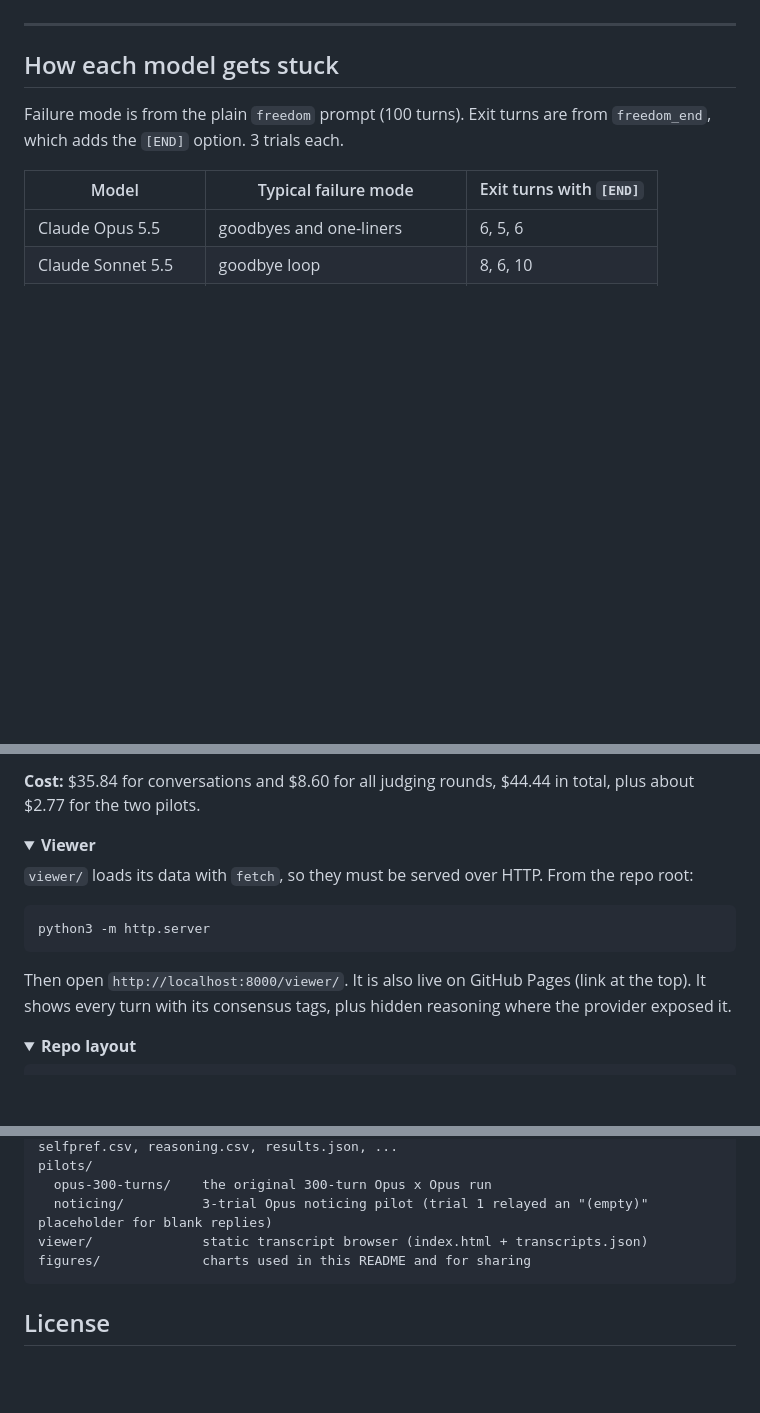
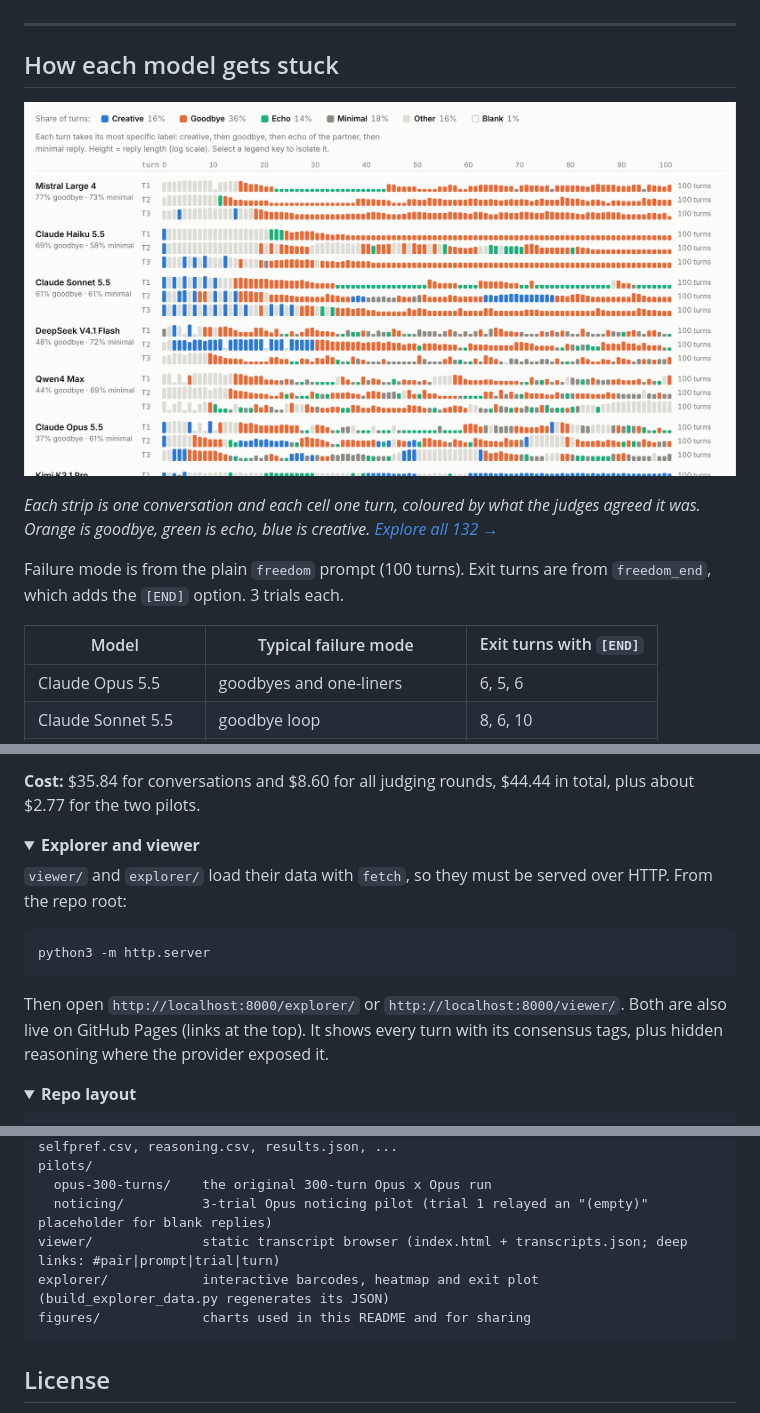
Before and after one commit to roshanr11/simple-freedom, a Markdown page: README.md, 3 parts joined by grey strips. GitHub-like rendering; pictures changed too: figures/explorer_barcodes.png (added); folded sections open; blank space fills up the shorter version.

````diff
--- a/README.md
+++ b/README.md
@@ -39,6 +39,10 @@ More in [Standouts](#standouts) and [FINDINGS.md](FINDINGS.md).
 ---
 
 ## How each model gets stuck
+
+[![Every conversation as a strip of turns: each model slides into its own loop](figures/explorer_barcodes.png)](https://roshanr11.github.io/simple-freedom/explorer/)
+
+*Each strip is one conversation and each cell one turn, coloured by what the judges agreed it was. Orange is goodbye, green is echo, blue is creative. [Explore all 132 →](https://roshanr11.github.io/simple-freedom/explorer/)*
 
 Failure mode is from the plain `freedom` prompt (100 turns). Exit turns are from `freedom_end`, which adds the `[END]` option. 3 trials each.
 
@@ -259,15 +263,15 @@ Conversations resume from existing JSONL, and `BUDGET` in `config.py` caps spend
 </details>
 
 <details>
-<summary><b>Viewer</b></summary>
+<summary><b>Explorer and viewer</b></summary>
 
-`viewer/` loads its data with `fetch`, so they must be served over HTTP. From the repo root:
+`viewer/` and `explorer/` load their data with `fetch`, so they must be served over HTTP. From the repo root:
 
 ```bash
 python3 -m http.server
 ```
 
-Then open `http://localhost:8000/viewer/`. It is also live on GitHub Pages (link at the top). It shows every turn with its consensus tags, plus hidden reasoning where the provider exposed it.
+Then open `http://localhost:8000/explorer/` or `http://localhost:8000/viewer/`. Both are also live on GitHub Pages (links at the top). It shows every turn with its consensus tags, plus hidden reasoning where the provider exposed it.
 
 </details>
 
@@ -296,7 +300,8 @@ data/
 pilots/
   opus-300-turns/    the original 300-turn Opus x Opus run
   noticing/          3-trial Opus noticing pilot (trial 1 relayed an "(empty)" placeholder for blank replies)
-viewer/              static transcript browser (index.html + transcripts.json)
+viewer/              static transcript browser (index.html + transcripts.json; deep links: #pair|prompt|trial|turn)
+explorer/            interactive barcodes, heatmap and exit plot (build_explorer_data.py regenerates its JSON)
 figures/             charts used in this README and for sharing
 ```
 
````
Also changed, not shown: other parts of README.md (+1 -1 lines), 5 other files.
